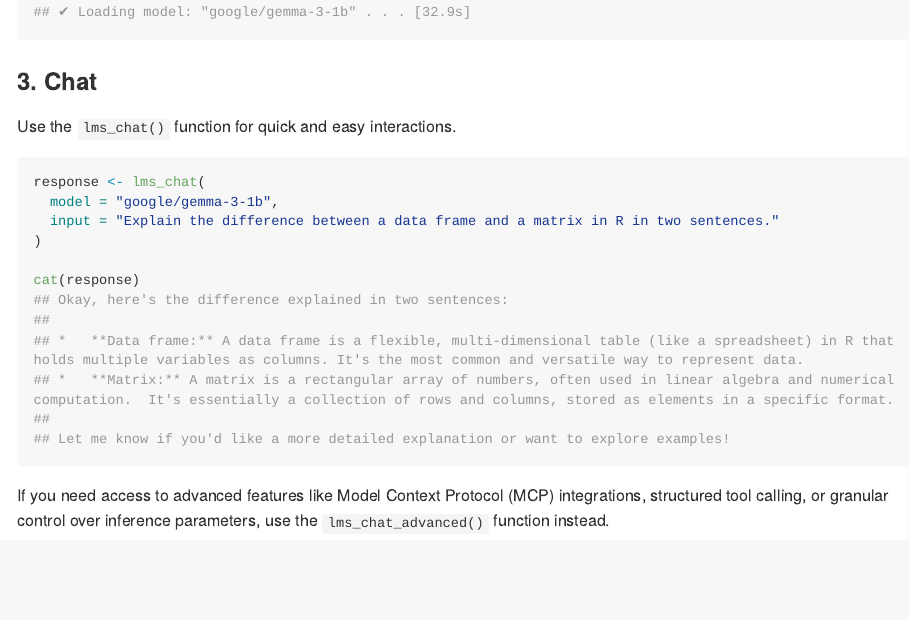
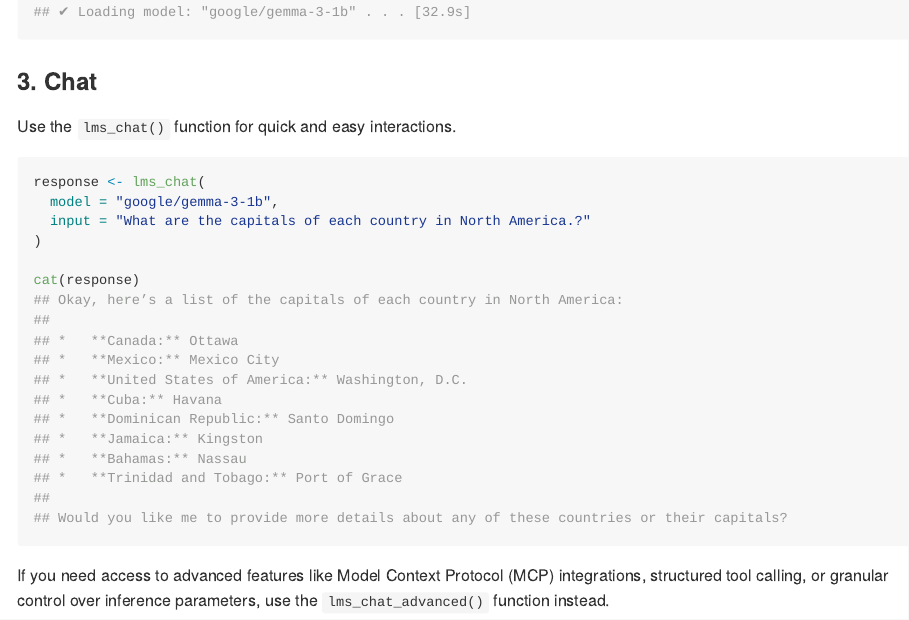
Before and after one commit to jmgirard/rlmstudio, an R Markdown document (README.Rmd): the page in a window 1100 px wide, from 1870 px down. The pictures show the output file README.md that the author committed with the source, drawn offline in the style of GitHub; long lines of code are wrapped.

Commit message:
change example prompt

````diff
--- a/README.Rmd
+++ b/README.Rmd
@@ -98,16 +98,22 @@ Use the `lms_chat()` function for quick and easy interactions.
 ```{r eval=FALSE}
 response <- lms_chat(
   model = "google/gemma-3-1b",
-  input = "Explain the difference between a data frame and a matrix in R in two sentences."
+  input = "What are the capitals of each country in North America.?"
 )
 
 cat(response)
-## Okay, here's the difference explained in two sentences:
+## Okay, here’s a list of the capitals of each country in North America:
 ##
-## *   **Data frame:** A data frame is a flexible, multi-dimensional table (like a spreadsheet) in R that holds multiple variables as columns. It's the most common and versatile way to represent data.
-## *   **Matrix:** A matrix is a rectangular array of numbers, often used in linear algebra and numerical computation.  It's essentially a collection of rows and columns, stored as elements in a specific format.
+## *   **Canada:** Ottawa
+## *   **Mexico:** Mexico City
+## *   **United States of America:** Washington, D.C.
+## *   **Cuba:** Havana
+## *   **Dominican Republic:** Santo Domingo
+## *   **Jamaica:** Kingston
+## *   **Bahamas:** Nassau
+## *   **Trinidad and Tobago:** Port of Grace
 ##
-## Let me know if you'd like a more detailed explanation or want to explore examples!
+## Would you like me to provide more details about any of these countries or their capitals?
 ```
 
 If you need access to advanced features like Model Context Protocol (MCP) integrations, structured tool calling, or granular control over inference parameters, use the `lms_chat_advanced()` function instead.
````
Also changed, not shown: README.md.
